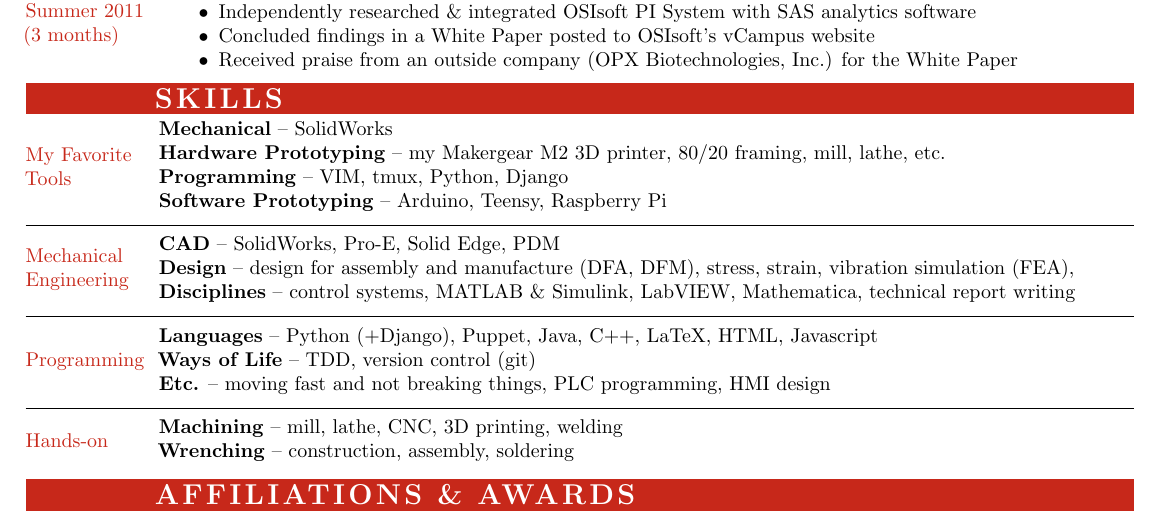
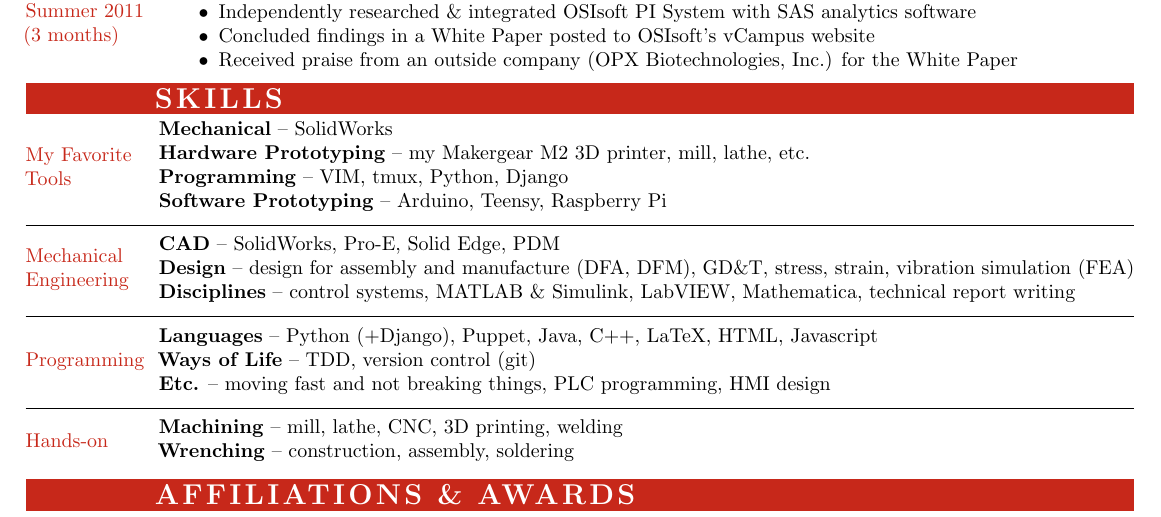
Before and after one commit to claytonketner/general-resume, a LaTeX CV (resume.tex, which reads skills.tex): part of page 1 of 2, cut so that both start at the same text. Compiled offline with pdfLaTeX.

Commit message:
Added GD&T

```diff
--- a/skills.tex
+++ b/skills.tex
@@ -6,7 +6,6 @@
         SolidWorks
     \\\skillHeader{Hardware Prototyping}%
         my Makergear M2 3D printer,
-        80/20 framing,
         mill, lathe, etc.
     \\\skillHeader{Programming}%
         VIM,
@@ -27,7 +26,8 @@
         PDM
     \\\skillHeader{Design}%
         design for assembly and manufacture (DFA, DFM),
-        stress, strain, vibration simulation (FEA),
+        GD\&T,
+        stress, strain, vibration simulation (FEA)
     \\\skillHeader{Disciplines}%
         control systems,
         MATLAB \& Simulink,
```
Also changed, not shown: resume.pdf.
